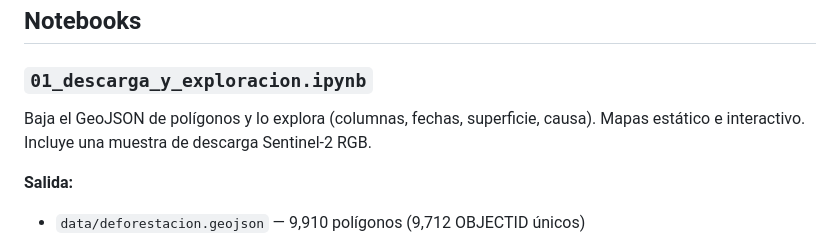
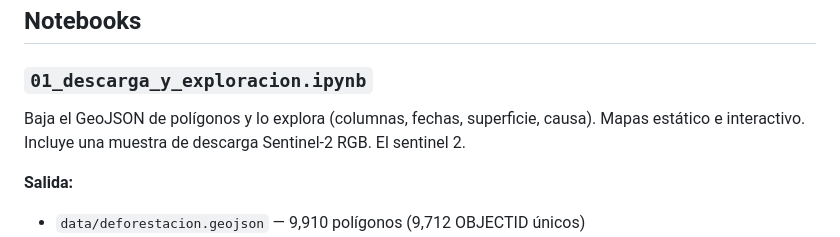
Before and after one commit to vlazop/deep-peru-forest, a Markdown page: README.md, the part around the change. GitHub-like rendering.

Commit message:
Update notebook description in README
Added mention of Sentinel-2 in the notebook description.

```diff
--- a/README.md
+++ b/README.md
@@ -10,7 +10,7 @@ Todos los notebooks usan `DATA_DIR`: en Colab es `MyDrive/deforestacion-peru/dat
 
 ### `01_descarga_y_exploracion.ipynb`
 Baja el GeoJSON de polígonos y lo explora (columnas, fechas, superficie, causa).
-Mapas estático e interactivo. Incluye una muestra de descarga Sentinel-2 RGB.
+Mapas estático e interactivo. Incluye una muestra de descarga Sentinel-2 RGB. El sentinel 2.
 
 **Salida:**
 - `data/deforestacion.geojson` — 9,910 polígonos (9,712 OBJECTID únicos)
```
